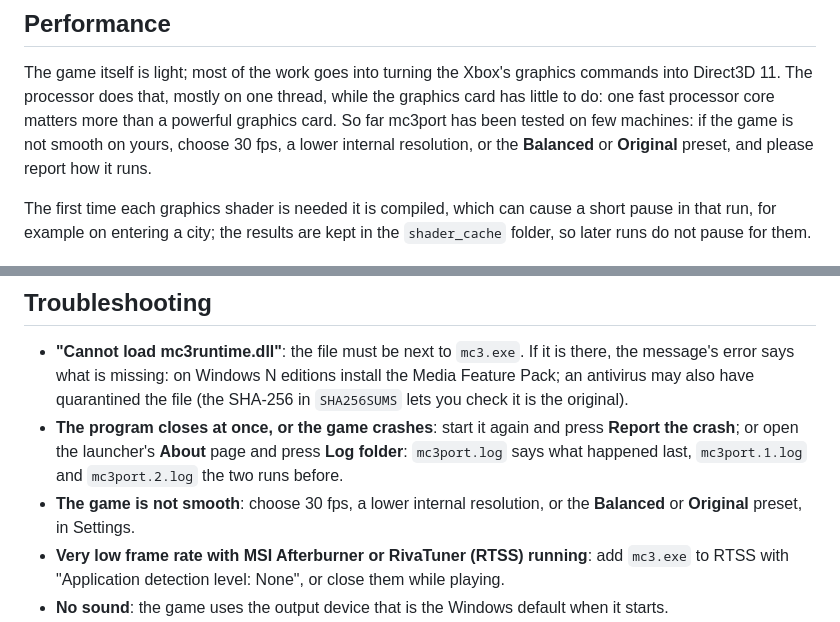
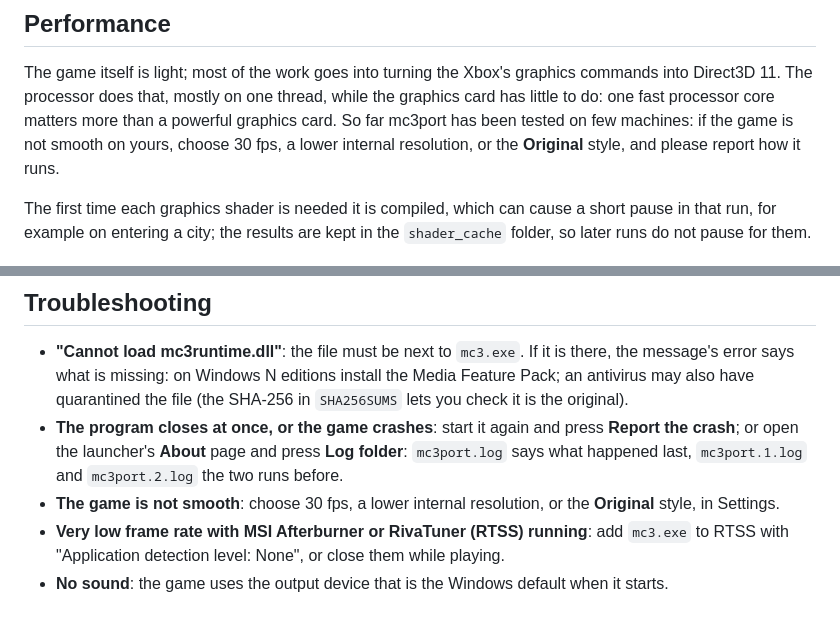
Before and after one commit to SickSartori/mc3port, a Markdown page: README.md, 2 parts joined by grey strips. Drawn GitHub-style.

```diff
--- a/README.md
+++ b/README.md
@@ -212,7 +213,7 @@ game's logo, too.
 The game itself is light; most of the work goes into turning the Xbox's graphics commands into Direct3D 11. The
 processor does that, mostly on one thread, while the graphics card has little to do: one fast processor core
 matters more than a powerful graphics card. So far mc3port has been tested on few machines: if the game is not
-smooth on yours, choose 30 fps, a lower internal resolution, or the **Balanced** or **Original** preset, and please
+smooth on yours, choose 30 fps, a lower internal resolution, or the **Original** style, and please
 report how it runs.
 
 The first time each graphics shader is needed it is compiled, which can cause a short pause in that run, for example
@@ -236,7 +237,7 @@ on entering a city; the results are kept in the `shader_cache` folder, so later
   (the SHA-256 in `SHA256SUMS` lets you check it is the original).
 - **The program closes at once, or the game crashes**: start it again and press **Report the crash**; or open the
   launcher's **About** page and press **Log folder**: `mc3port.log` says what happened last, `mc3port.1.log` and `mc3port.2.log` the two runs before.
-- **The game is not smooth**: choose 30 fps, a lower internal resolution, or the **Balanced** or **Original** preset,
+- **The game is not smooth**: choose 30 fps, a lower internal resolution, or the **Original** style,
   in Settings.
 - **Very low frame rate with MSI Afterburner or RivaTuner (RTSS) running**: add `mc3.exe` to RTSS with "Application
   detection level: None", or close them while playing.
```
Also changed, not shown: other parts of README.md (+5 -4 lines), CHANGELOG.md (+8 -1 lines), docs/screenshots/launcher-controls.jpg, docs/screenshots/launcher-settings.jpg, docs/screenshots/launcher.jpg, 7 other files.
